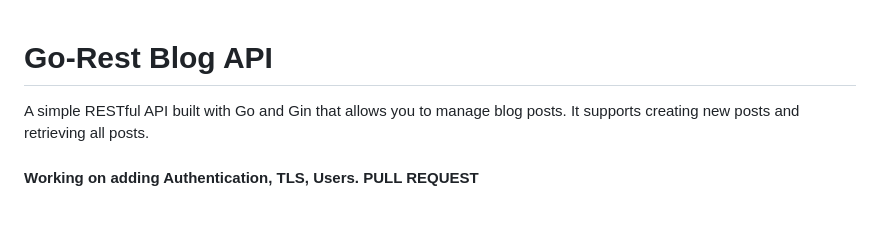
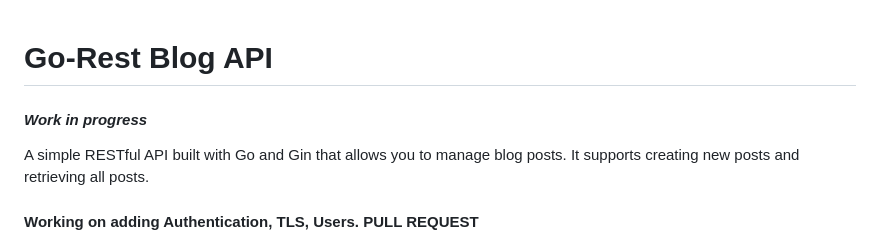
Before and after one commit to xWhaler/RESTful-API-Golang, a Markdown page: README.md, the part around the change. Drawn GitHub-style; blank space fills up the shorter version.

```diff
--- a/README.md
+++ b/README.md
@@ -1,4 +1,5 @@
 # Go-Rest Blog API
+#### <em>Work in progress </em>
 
 A simple RESTful API built with Go and Gin that allows you to manage blog posts. It supports creating new posts and retrieving all posts.
 
```
